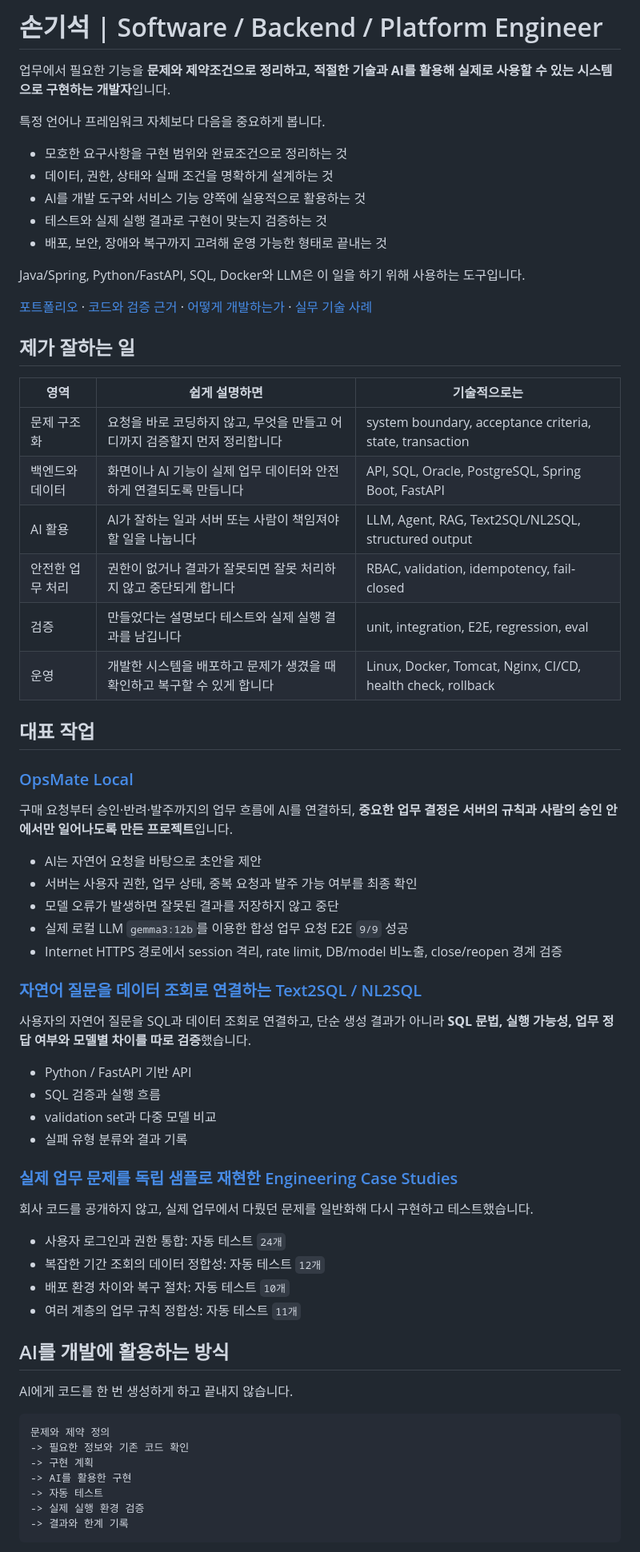
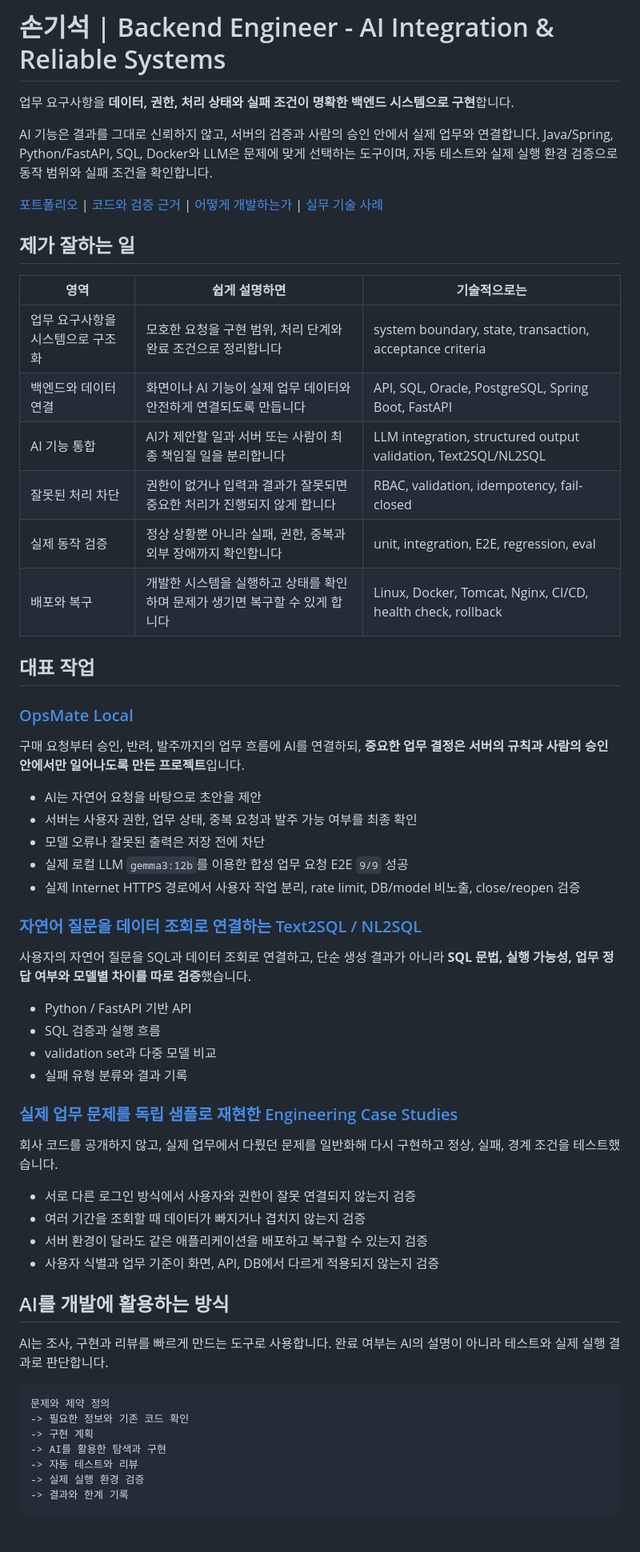
Before and after one commit to son1004007/son1004007, a Markdown page: README.md, the part around one of its changes. Shown at 80% size. Drawn GitHub-style.

Commit message:
docs: sharpen backend and AI systems positioning

````diff
--- a/README.md
+++ b/README.md
@@ -1,41 +1,33 @@
-# 손기석 | Software / Backend / Platform Engineer
+# 손기석 | Backend Engineer - AI Integration & Reliable Systems
 
-업무에서 필요한 기능을 **문제와 제약조건으로 정리하고, 적절한 기술과 AI를 활용해 실제로 사용할 수 있는 시스템으로 구현하는 개발자**입니다.
+업무 요구사항을 **데이터, 권한, 처리 상태와 실패 조건이 명확한 백엔드 시스템으로 구현**합니다.
 
-특정 언어나 프레임워크 자체보다 다음을 중요하게 봅니다.
+AI 기능은 결과를 그대로 신뢰하지 않고, 서버의 검증과 사람의 승인 안에서 실제 업무와 연결합니다. Java/Spring, Python/FastAPI, SQL, Docker와 LLM은 문제에 맞게 선택하는 도구이며, 자동 테스트와 실제 실행 환경 검증으로 동작 범위와 실패 조건을 확인합니다.
 
-- 모호한 요구사항을 구현 범위와 완료조건으로 정리하는 것
-- 데이터, 권한, 상태와 실패 조건을 명확하게 설계하는 것
-- AI를 개발 도구와 서비스 기능 양쪽에 실용적으로 활용하는 것
-- 테스트와 실제 실행 결과로 구현이 맞는지 검증하는 것
-- 배포, 보안, 장애와 복구까지 고려해 운영 가능한 형태로 끝내는 것
-
-Java/Spring, Python/FastAPI, SQL, Docker와 LLM은 이 일을 하기 위해 사용하는 도구입니다.
-
-[포트폴리오](https://son1004007.github.io/engineering-career-portfolio/) · [코드와 검증 근거](https://github.com/son1004007/engineering-career-portfolio) · [어떻게 개발하는가](https://github.com/son1004007/engineering-career-portfolio/blob/main/HOW_I_ENGINEER.md) · [실무 기술 사례](https://son1004007.github.io/engineering-career-portfolio/blog/)
+[포트폴리오](https://son1004007.github.io/engineering-career-portfolio/) | [코드와 검증 근거](https://github.com/son1004007/engineering-career-portfolio) | [어떻게 개발하는가](https://github.com/son1004007/engineering-career-portfolio/blob/main/HOW_I_ENGINEER.md) | [실무 기술 사례](https://son1004007.github.io/engineering-career-portfolio/blog/)
 
 ## 제가 잘하는 일
 
 | 영역 | 쉽게 설명하면 | 기술적으로는 |
 |---|---|---|
-| 문제 구조화 | 요청을 바로 코딩하지 않고, 무엇을 만들고 어디까지 검증할지 먼저 정리합니다 | system boundary, acceptance criteria, state, transaction |
-| 백엔드와 데이터 | 화면이나 AI 기능이 실제 업무 데이터와 안전하게 연결되도록 만듭니다 | API, SQL, Oracle, PostgreSQL, Spring Boot, FastAPI |
-| AI 활용 | AI가 잘하는 일과 서버 또는 사람이 책임져야 할 일을 나눕니다 | LLM, Agent, RAG, Text2SQL/NL2SQL, structured output |
-| 안전한 업무 처리 | 권한이 없거나 결과가 잘못되면 잘못 처리하지 않고 중단되게 합니다 | RBAC, validation, idempotency, fail-closed |
-| 검증 | 만들었다는 설명보다 테스트와 실제 실행 결과를 남깁니다 | unit, integration, E2E, regression, eval |
-| 운영 | 개발한 시스템을 배포하고 문제가 생겼을 때 확인하고 복구할 수 있게 합니다 | Linux, Docker, Tomcat, Nginx, CI/CD, health check, rollback |
+| 업무 요구사항을 시스템으로 구조화 | 모호한 요청을 구현 범위, 처리 단계와 완료 조건으로 정리합니다 | system boundary, state, transaction, acceptance criteria |
+| 백엔드와 데이터 연결 | 화면이나 AI 기능이 실제 업무 데이터와 안전하게 연결되도록 만듭니다 | API, SQL, Oracle, PostgreSQL, Spring Boot, FastAPI |
+| AI 기능 통합 | AI가 제안할 일과 서버 또는 사람이 최종 책임질 일을 분리합니다 | LLM integration, structured output validation, Text2SQL/NL2SQL |
+| 잘못된 처리 차단 | 권한이 없거나 입력과 결과가 잘못되면 중요한 처리가 진행되지 않게 합니다 | RBAC, validation, idempotency, fail-closed |
+| 실제 동작 검증 | 정상 상황뿐 아니라 실패, 권한, 중복과 외부 장애까지 확인합니다 | unit, integration, E2E, regression, eval |
+| 배포와 복구 | 개발한 시스템을 실행하고 상태를 확인하며 문제가 생기면 복구할 수 있게 합니다 | Linux, Docker, Tomcat, Nginx, CI/CD, health check, rollback |
 
 ## 대표 작업
 
 ### [OpsMate Local](https://github.com/son1004007/engineering-career-portfolio/tree/main/02_projects/opsmate-local)
 
-구매 요청부터 승인·반려·발주까지의 업무 흐름에 AI를 연결하되, **중요한 업무 결정은 서버의 규칙과 사람의 승인 안에서만 일어나도록 만든 프로젝트**입니다.
+구매 요청부터 승인, 반려, 발주까지의 업무 흐름에 AI를 연결하되, **중요한 업무 결정은 서버의 규칙과 사람의 승인 안에서만 일어나도록 만든 프로젝트**입니다.
 
 - AI는 자연어 요청을 바탕으로 초안을 제안
 - 서버는 사용자 권한, 업무 상태, 중복 요청과 발주 가능 여부를 최종 확인
-- 모델 오류가 발생하면 잘못된 결과를 저장하지 않고 중단
+- 모델 오류나 잘못된 출력은 저장 전에 차단
 - 실제 로컬 LLM `gemma3:12b`를 이용한 합성 업무 요청 E2E `9/9` 성공
-- Internet HTTPS 경로에서 session 격리, rate limit, DB/model 비노출, close/reopen 경계 검증
+- 실제 Internet HTTPS 경로에서 사용자 작업 분리, rate limit, DB/model 비노출, close/reopen 검증
 
 ### [자연어 질문을 데이터 조회로 연결하는 Text2SQL / NL2SQL](https://github.com/son1004007/engineering-career-portfolio/blob/main/03_portfolio/case-studies/text2sql-validation.md)
 
@@ -50,21 +42,21 @@ Java/Spring, Python/FastAPI, SQL, Docker와 LLM은 이 일을 하기 위해 사
 
-회사 코드를 공개하지 않고, 실제 업무에서 다뤘던 문제를 일반화해 다시 구현하고 테스트했습니다.
+회사 코드를 공개하지 않고, 실제 업무에서 다뤘던 문제를 일반화해 다시 구현하고 정상, 실패, 경계 조건을 테스트했습니다.
 
-- 사용자 로그인과 권한 통합: 자동 테스트 `24개`
-- 복잡한 기간 조회의 데이터 정합성: 자동 테스트 `12개`
-- 배포 환경 차이와 복구 절차: 자동 테스트 `10개`
-- 여러 계층의 업무 규칙 정합성: 자동 테스트 `11개`
+- 서로 다른 로그인 방식에서 사용자와 권한이 잘못 연결되지 않는지 검증
+- 여러 기간을 조회할 때 데이터가 빠지거나 겹치지 않는지 검증
+- 서버 환경이 달라도 같은 애플리케이션을 배포하고 복구할 수 있는지 검증
+- 사용자 식별과 업무 기준이 화면, API, DB에서 다르게 적용되지 않는지 검증
 
 ## AI를 개발에 활용하는 방식
 
-AI에게 코드를 한 번 생성하게 하고 끝내지 않습니다.
+AI는 조사, 구현과 리뷰를 빠르게 만드는 도구로 사용합니다. 완료 여부는 AI의 설명이 아니라 테스트와 실제 실행 결과로 판단합니다.
 
 ```text
 문제와 제약 정의
 -> 필요한 정보와 기존 코드 확인
 -> 구현 계획
--> AI를 활용한 구현
--> 자동 테스트
+-> AI를 활용한 탐색과 구현
+-> 자동 테스트와 리뷰
 -> 실제 실행 환경 검증
 -> 결과와 한계 기록
 ```
````
Also changed, not shown: other parts of README.md (+6 -6 lines).
